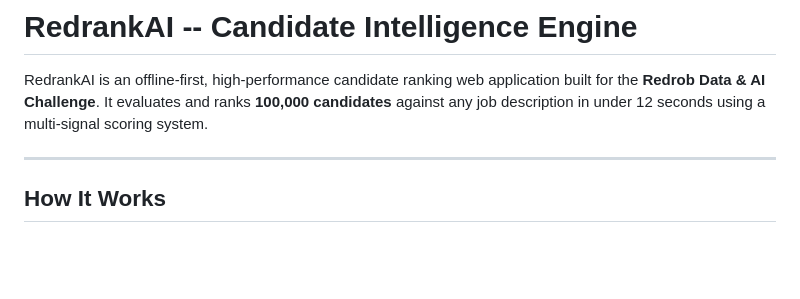
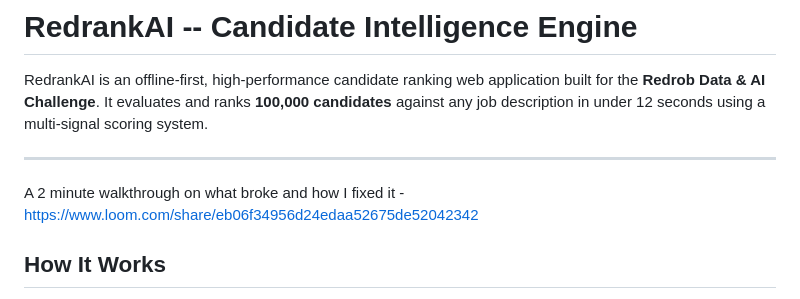
Before and after one commit to Shivangisharma4/RedrankAI, a Markdown page: README.md, the part around the change. GitHub-like rendering; blank space fills up the shorter version.

```diff
--- a/README.md
+++ b/README.md
@@ -3,6 +3,8 @@
 RedrankAI is an offline-first, high-performance candidate ranking web application built for the **Redrob Data & AI Challenge**. It evaluates and ranks **100,000 candidates** against any job description in under 12 seconds using a multi-signal scoring system.
 
 ---
+
+A 2 minute walkthrough on what broke and how I fixed it - https://www.loom.com/share/eb06f34956d24edaa52675de52042342
 
 ## How It Works
 
```
